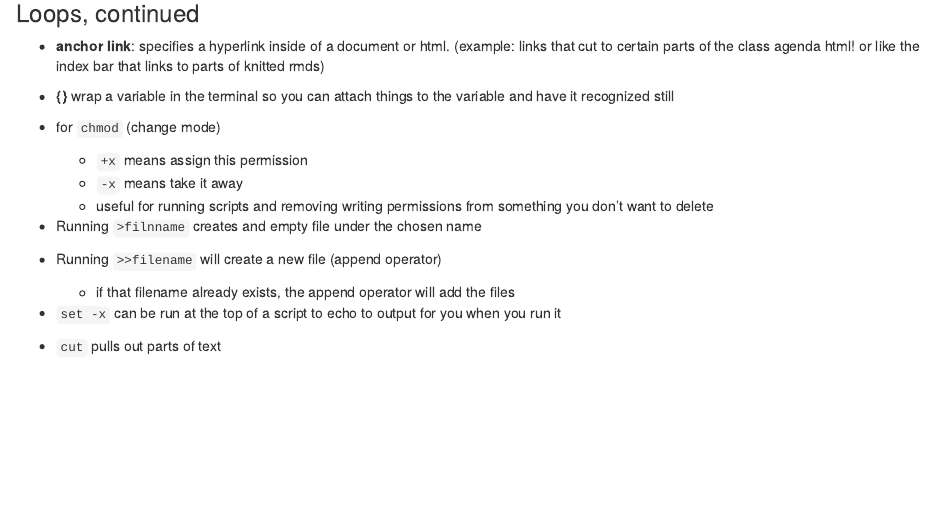
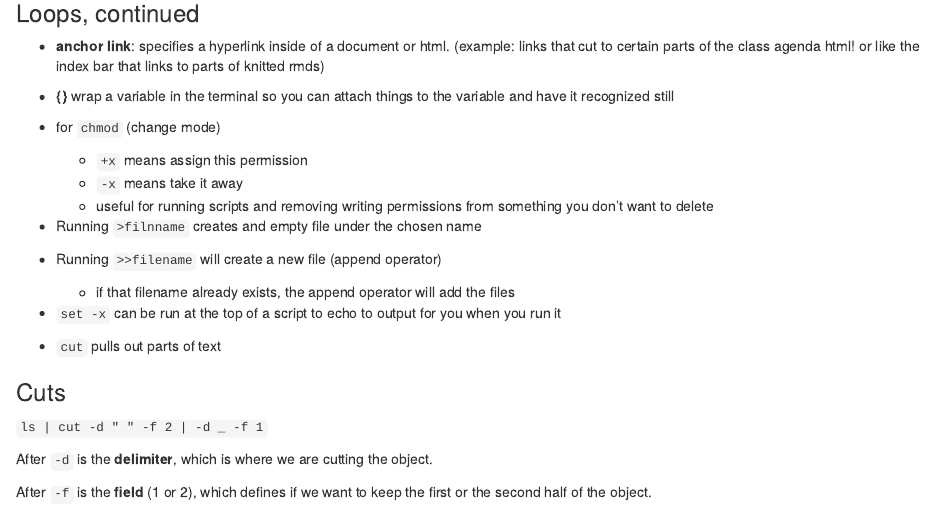
Before and after one commit to scoutcleonard/eds215-day2-notes, an R Markdown document (eds215_day2_notes.Rmd): the page in a window 1100 px wide, from 490 px down. Rendered offline with R 4.5, knitr and Pandoc, with nearby package versions.

Commit message:
finished notes for frew's lecture

```diff
--- a/eds215_day2_notes.Rmd
+++ b/eds215_day2_notes.Rmd
@@ -47,3 +47,11 @@ knitr::opts_chunk$set(echo = TRUE)
 - `set -x` can be run at the top of a script to echo to output for you when you run it
 
 - `cut` pulls out parts of text
+
+### Cuts
+
+`ls | cut -d " " -f 2 | -d _ -f 1`
+
+After `-d` is the **delimiter**, which is where we are cutting the object.
+
+After `-f` is the **field** (1 or 2), which defines if we want to keep the first or the second half of the object.
```
Also changed, not shown: eds215_day2_notes.html.
